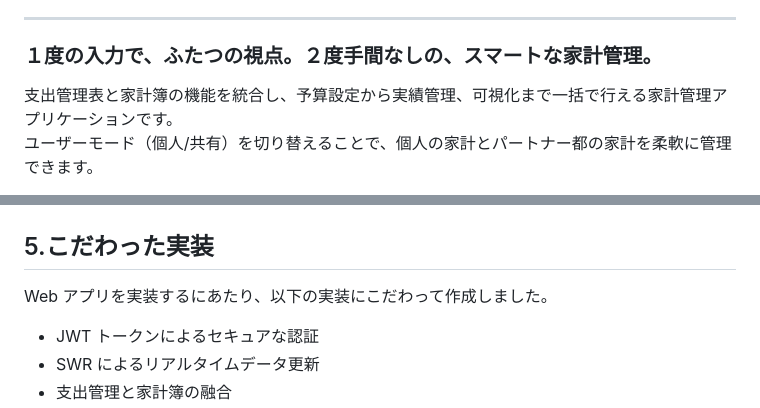
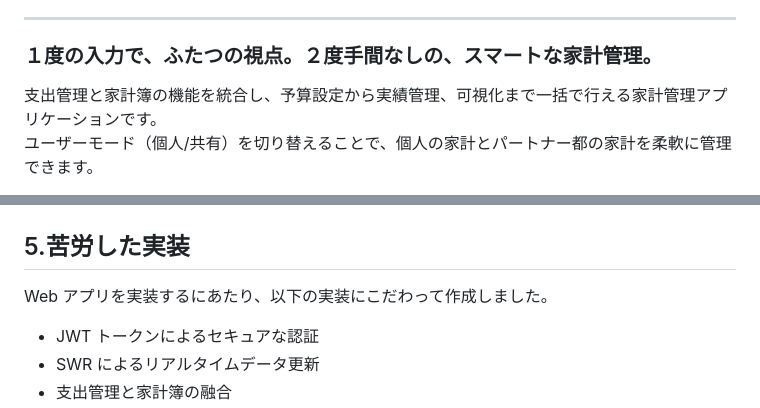
Before and after one commit to tkn1223/waketto, a Markdown page: README.md, 2 parts joined by grey strips. GitHub-like rendering.

```diff
--- a/README.md
+++ b/README.md
@@ -14,7 +14,7 @@
 
 ### １度の入力で、ふたつの視点。２度手間なしの、スマートな家計管理。
 
-支出管理表と家計簿の機能を統合し、予算設定から実績管理、可視化まで一括で行える家計管理アプリケーションです。<br >
+支出管理と家計簿の機能を統合し、予算設定から実績管理、可視化まで一括で行える家計管理アプリケーションです。<br >
 ユーザーモード（個人/共有）を切り替えることで、個人の家計とパートナー都の家計を柔軟に管理できます。
 
 👩 家計簿をつけてはいるけど活用できていない<br >
@@ -408,7 +442,7 @@ main ブランチへのマージをトリガーに、AWS（ECR / ECS / S3）へ
 
 ![インフラ構成図](.github/images/わけっと_インフラ構成図.png)
 
-## 5.こだわった実装
+## 5.苦労した実装
 
 Web アプリを実装するにあたり、以下の実装にこだわって作成しました。
 
```
Also changed, not shown: other parts of README.md (+42 -8 lines).
